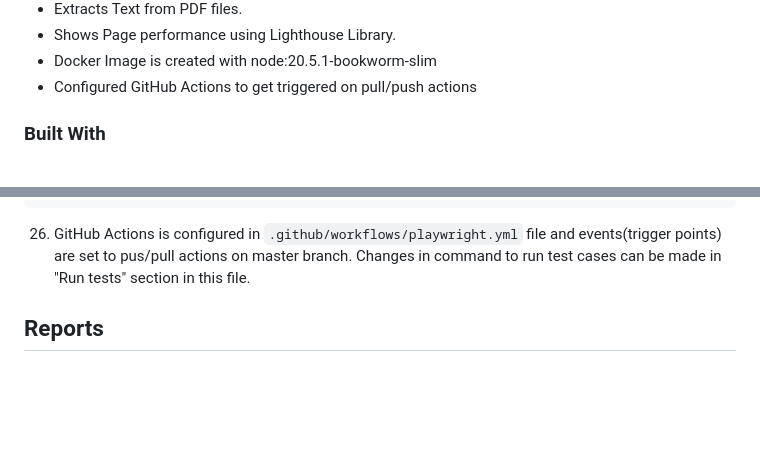
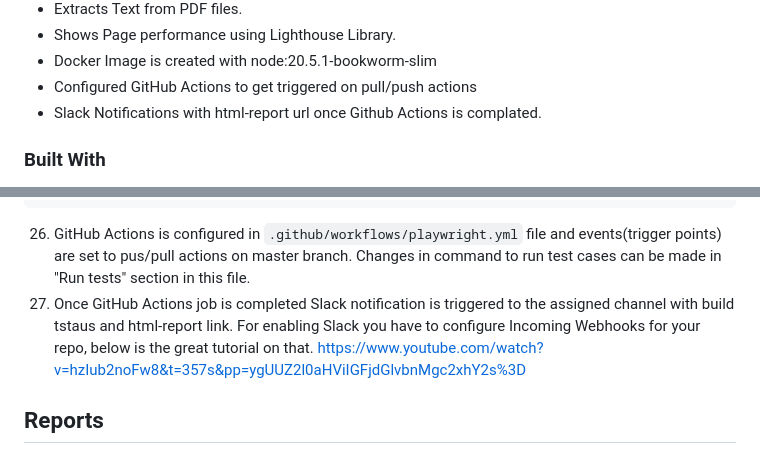
Before and after one commit to akshayp7/playwright-typescript-playwright-test, a Markdown page: README.md, 2 parts joined by grey strips. Drawn GitHub-style; blank space fills up the shorter version.

````diff
--- a/README.md
+++ b/README.md
@@ -60,6 +60,7 @@ Bonus:
 - Shows Page performance using Lighthouse Library.
 - Docker Image is created with node:20.5.1-bookworm-slim
 - Configured GitHub Actions to get triggered on pull/push actions
+- Slack Notifications with html-report url once Github Actions is complated.
 
 ### Built With
 
@@ -238,6 +239,8 @@ npm run test:ui --ENV="qa"
 ```
 
 26. GitHub Actions is configured in `.github/workflows/playwright.yml` file and events(trigger points) are set to pus/pull actions on master branch. Changes in command to run test cases can be made in "Run tests" section in this file.
+27. Once GitHub Actions job is completed Slack notification is triggered to the assigned channel with build tstaus and html-report link. For enabling Slack you have to configure Incoming Webhooks for your repo, below is the great tutorial on that.
+<a>https://www.youtube.com/watch?v=hzIub2noFw8&t=357s&pp=ygUUZ2l0aHViIGFjdGlvbnMgc2xhY2s%3D</a>
 
 ## Reports
 
````
